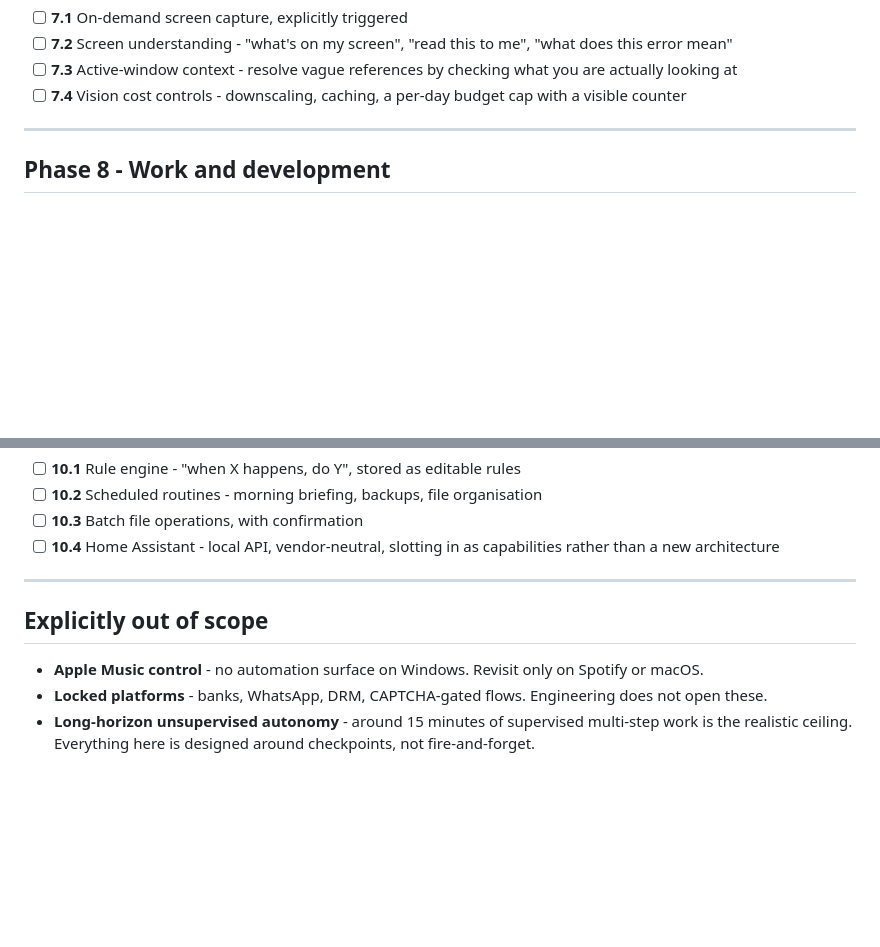
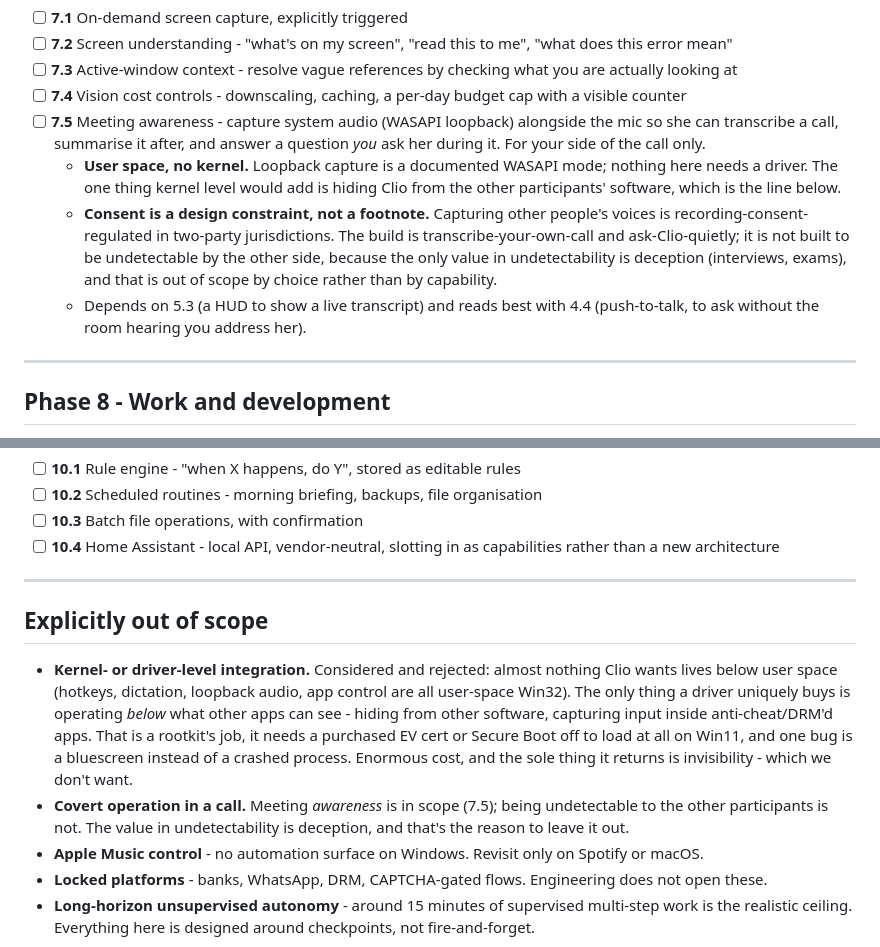
Before and after one commit to Shrey-Parekh/Clio, a Markdown page: ROADMAP.md, 2 parts joined by grey strips. Rendered like a GitHub page; blank space fills up the shorter version.

Commit message:
Roadmap: meeting awareness (7.5), and why not the kernel

```diff
--- a/ROADMAP.md
+++ b/ROADMAP.md
@@ -361,6 +361,10 @@
   - [ ] **7.2** Screen understanding - "what's on my screen", "read this to me", "what does this error mean"
   - [ ] **7.3** Active-window context - resolve vague references by checking what you are actually looking at
   - [ ] **7.4** Vision cost controls - downscaling, caching, a per-day budget cap with a visible counter
+  - [ ] **7.5** Meeting awareness - capture system audio (WASAPI loopback) alongside the mic so she can transcribe a call, summarise it after, and answer a question *you* ask her during it. For your side of the call only.
+    - **User space, no kernel.** Loopback capture is a documented WASAPI mode; nothing here needs a driver. The one thing kernel level would add is hiding Clio from the other participants' software, which is the line below.
+    - **Consent is a design constraint, not a footnote.** Capturing other people's voices is recording-consent-regulated in two-party jurisdictions. The build is transcribe-your-own-call and ask-Clio-quietly; it is not built to be undetectable by the other side, because the only value in undetectability is deception (interviews, exams), and that is out of scope by choice rather than by capability.
+    - Depends on 5.3 (a HUD to show a live transcript) and reads best with 4.4 (push-to-talk, to ask without the room hearing you address her).
 
   ---
 
@@ -397,6 +401,8 @@
 
   ## Explicitly out of scope
 
+  - **Kernel- or driver-level integration.** Considered and rejected: almost nothing Clio wants lives below user space (hotkeys, dictation, loopback audio, app control are all user-space Win32). The only thing a driver uniquely buys is operating *below* what other apps can see - hiding from other software, capturing input inside anti-cheat/DRM'd apps. That is a rootkit's job, it needs a purchased EV cert or Secure Boot off to load at all on Win11, and one bug is a bluescreen instead of a crashed process. Enormous cost, and the sole thing it returns is invisibility - which we don't want.
+  - **Covert operation in a call.** Meeting *awareness* is in scope (7.5); being undetectable to the other participants is not. The value in undetectability is deception, and that's the reason to leave it out.
   - **Apple Music control** - no automation surface on Windows. Revisit only on Spotify or macOS.
   - **Locked platforms** - banks, WhatsApp, DRM, CAPTCHA-gated flows. Engineering does not open these.
   - **Long-horizon unsupervised autonomy** - around 15 minutes of supervised multi-step work is the
```
